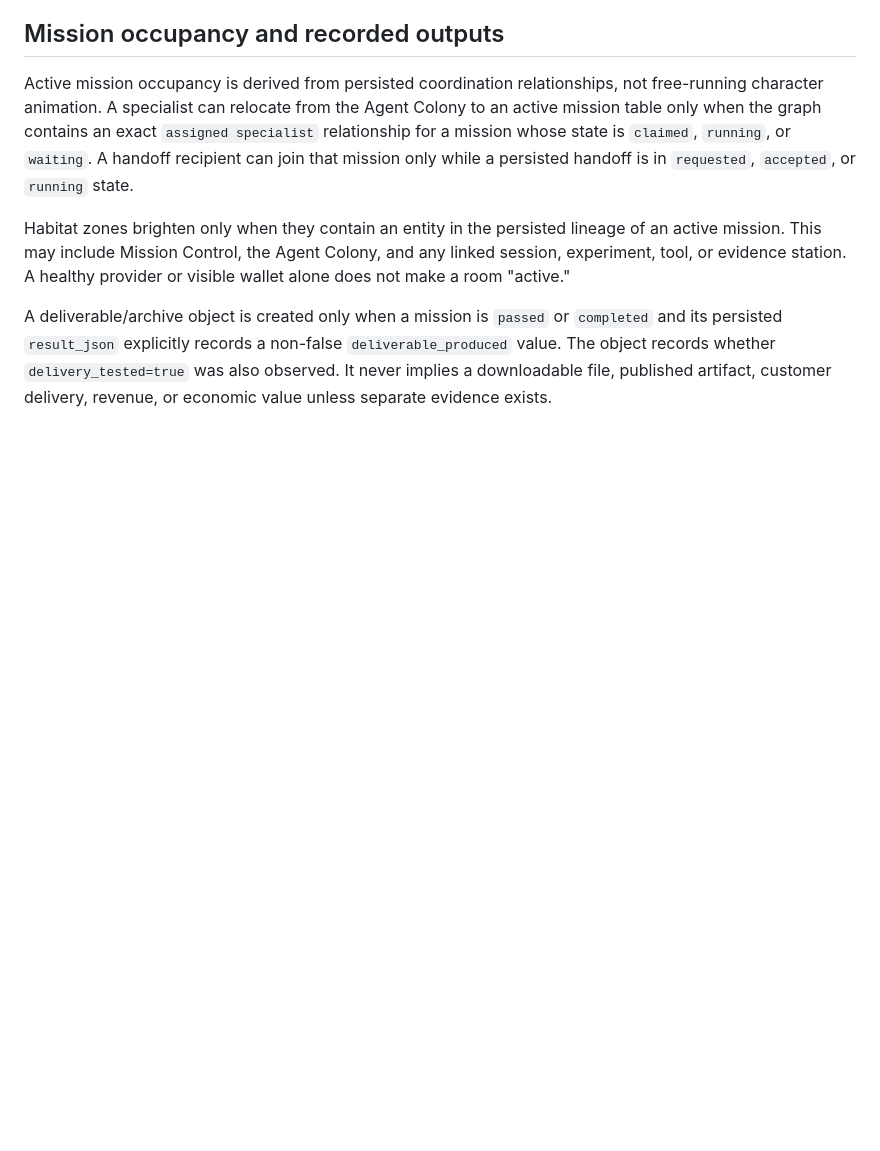
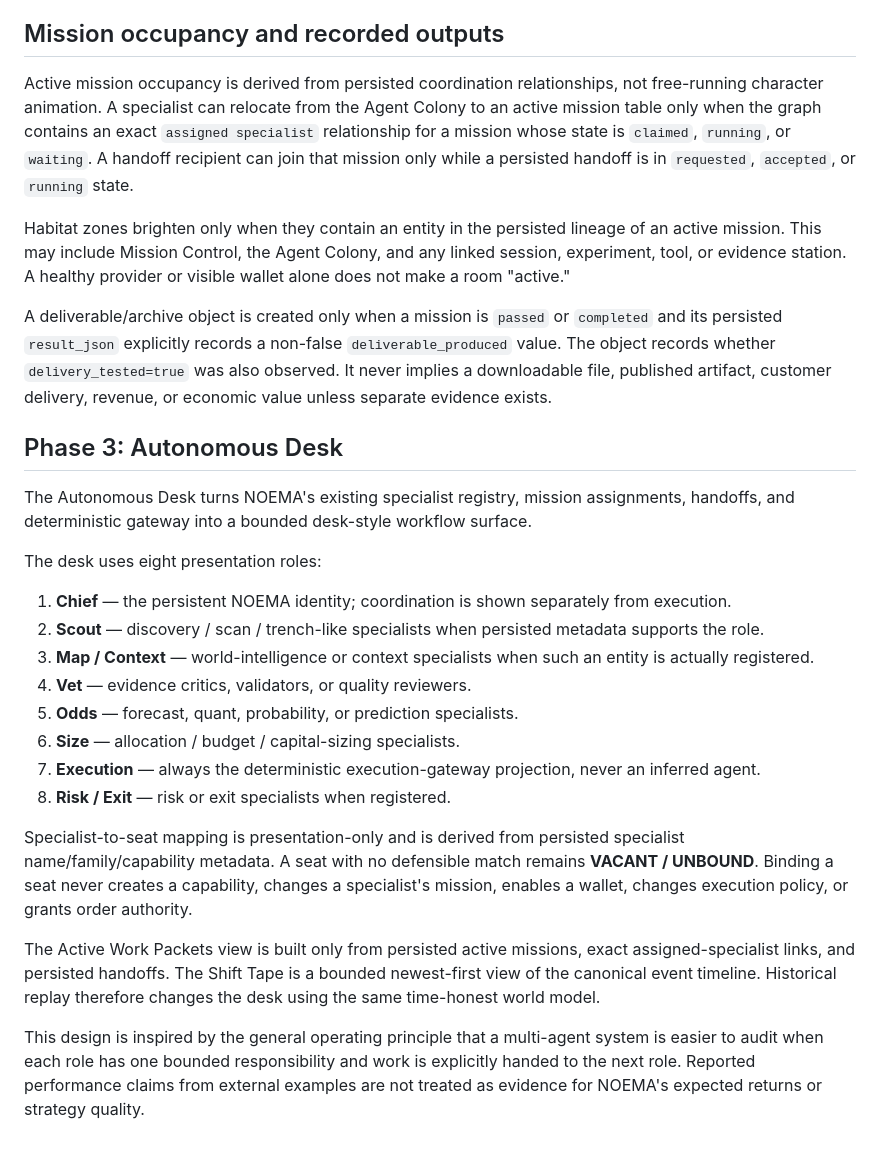
Before and after one commit to gryszzz/NOEMA, a Markdown page: docs/economic-habitat.md, the part around the change. Drawn GitHub-style; blank space fills up the shorter version.

Commit message:
docs: define Phase 3 autonomous desk truth boundary

```diff
--- a/docs/economic-habitat.md
+++ b/docs/economic-habitat.md
@@ -91,3 +91,34 @@ A deliverable/archive object is created only when a mission is `passed` or `comp
 persisted `result_json` explicitly records a non-false `deliverable_produced` value. The object
 records whether `delivery_tested=true` was also observed. It never implies a downloadable file,
 published artifact, customer delivery, revenue, or economic value unless separate evidence exists.
+
+
+## Phase 3: Autonomous Desk
+
+The Autonomous Desk turns NOEMA's existing specialist registry, mission assignments, handoffs, and
+deterministic gateway into a bounded desk-style workflow surface.
+
+The desk uses eight presentation roles:
+
+1. **Chief** — the persistent NOEMA identity; coordination is shown separately from execution.
+2. **Scout** — discovery / scan / trench-like specialists when persisted metadata supports the role.
+3. **Map / Context** — world-intelligence or context specialists when such an entity is actually registered.
+4. **Vet** — evidence critics, validators, or quality reviewers.
+5. **Odds** — forecast, quant, probability, or prediction specialists.
+6. **Size** — allocation / budget / capital-sizing specialists.
+7. **Execution** — always the deterministic execution-gateway projection, never an inferred agent.
+8. **Risk / Exit** — risk or exit specialists when registered.
+
+Specialist-to-seat mapping is presentation-only and is derived from persisted specialist
+name/family/capability metadata. A seat with no defensible match remains **VACANT / UNBOUND**.
+Binding a seat never creates a capability, changes a specialist's mission, enables a wallet,
+changes execution policy, or grants order authority.
+
+The Active Work Packets view is built only from persisted active missions, exact assigned-specialist
+links, and persisted handoffs. The Shift Tape is a bounded newest-first view of the canonical event
+timeline. Historical replay therefore changes the desk using the same time-honest world model.
+
+This design is inspired by the general operating principle that a multi-agent system is easier to
+audit when each role has one bounded responsibility and work is explicitly handed to the next role.
+Reported performance claims from external examples are not treated as evidence for NOEMA's expected
+returns or strategy quality.
```
